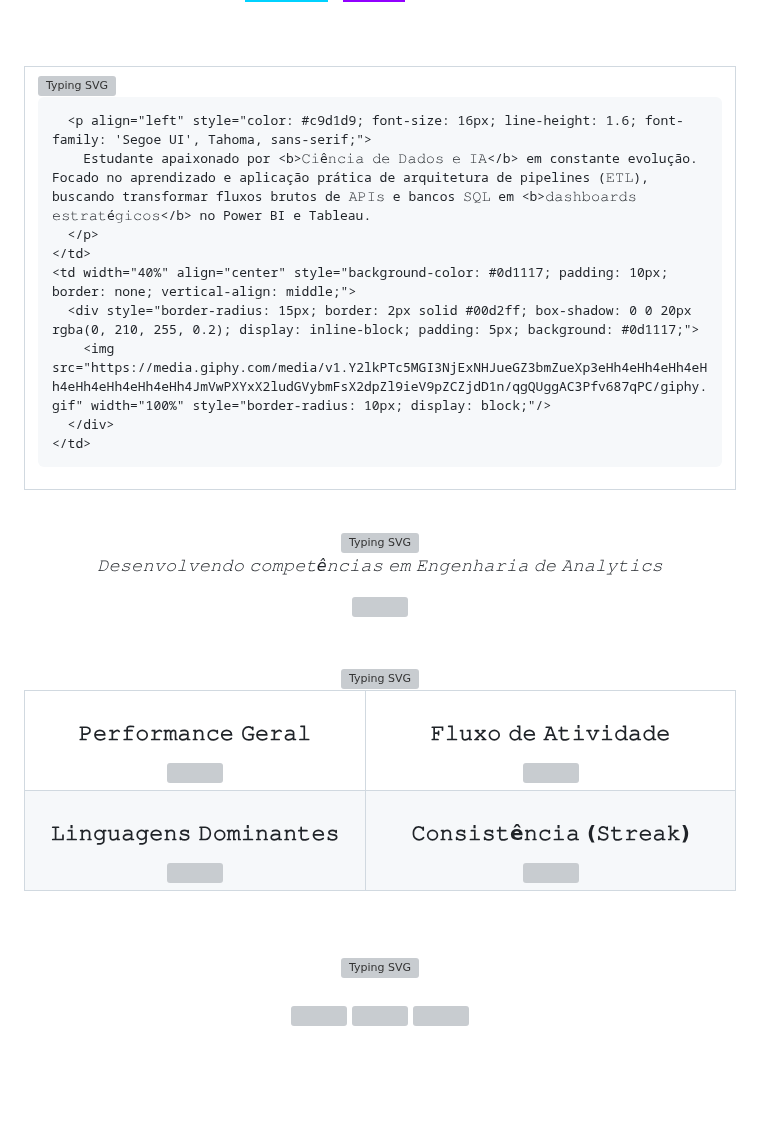
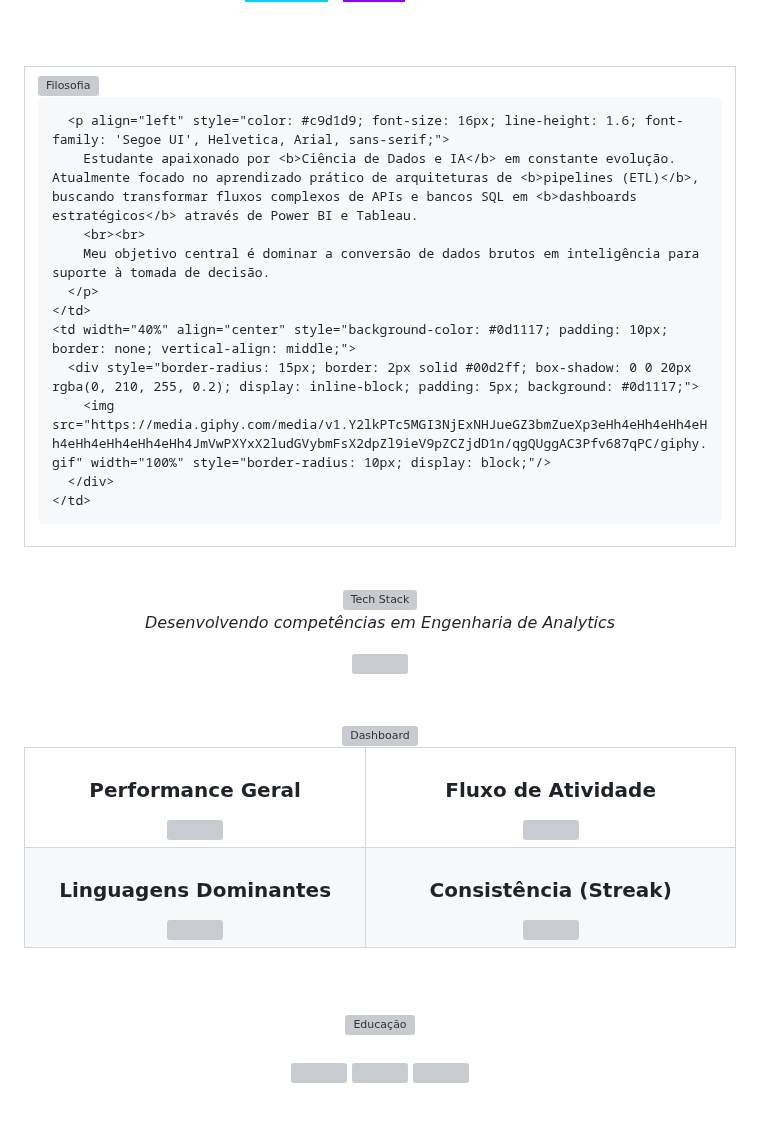
Before and after one commit to Alvenato/Alvenato, a Markdown page: README.md, the part around the change. Drawn GitHub-style; badges without logos; blank space fills up the shorter version; grey boxes are pictures that could not be loaded.

```diff
--- a/README.md
+++ b/README.md
@@ -25,10 +25,12 @@
 <table align="center" width="100%" style="background-color: #0d1117; border-collapse: collapse; border: none;">
   <tr style="border: none;">
     <td width="60%" style="vertical-align: top; padding: 20px; background-color: #0d1117; border: none;">
-      <img src="https://readme-typing-svg.herokuapp.com?font=Orbitron&weight=600&size=28&pause=1000&color=00D2FF&width=435&lines=🧬+Filosofia+de+Aprendizado" alt="Typing SVG" />
+      <img src="https://readme-typing-svg.herokuapp.com?font=Orbitron&weight=600&size=28&pause=1000&color=00D2FF&width=435&lines=Filosofia+de+Aprendizado" alt="Filosofia" />
 
-      <p align="left" style="color: #c9d1d9; font-size: 16px; line-height: 1.6; font-family: 'Segoe UI', Tahoma, sans-serif;">
-        Estudante apaixonado por <b>𝙲𝚒ê𝚗𝚌𝚒𝚊 𝚍𝚎 𝙳𝚊𝚍𝚘𝚜 𝚎 𝙸𝙰</b> em constante evolução. Focado no aprendizado e aplicação prática de arquitetura de pipelines (𝙴𝚃𝙻), buscando transformar fluxos brutos de 𝙰𝙿𝙸𝚜 e bancos 𝚂𝚀𝙻 em <b>𝚍𝚊𝚜𝚑𝚋𝚘𝚊𝚛𝚍𝚜 𝚎𝚜𝚝𝚛𝚊𝚝é𝚐𝚒𝚌𝚘𝚜</b> no Power BI e Tableau.
+      <p align="left" style="color: #c9d1d9; font-size: 16px; line-height: 1.6; font-family: 'Segoe UI', Helvetica, Arial, sans-serif;">
+        Estudante apaixonado por <b>Ciência de Dados e IA</b> em constante evolução. Atualmente focado no aprendizado prático de arquiteturas de <b>pipelines (ETL)</b>, buscando transformar fluxos complexos de APIs e bancos SQL em <b>dashboards estratégicos</b> através de Power BI e Tableau.
+        <br><br>
+        Meu objetivo central é dominar a conversão de dados brutos em inteligência para suporte à tomada de decisão.
       </p>
     </td>
     <td width="40%" align="center" style="background-color: #0d1117; padding: 10px; border: none; vertical-align: middle;">
@@ -42,8 +44,8 @@
 <br/>
 
 <div align="center">
-  <img src="https://readme-typing-svg.herokuapp.com?font=Orbitron&weight=600&size=28&pause=1000&color=9200FF&center=true&vCenter=true&width=435&lines=🛠️+Tech+Stack" alt="Typing SVG" />
-  <p style="color: #8b949e; margin-bottom: 20px;"><i>𝙳𝚎𝚜𝚎𝚗𝚟𝚘𝚕𝚟𝚎𝚗𝚍𝚘 𝚌𝚘𝚖𝚙𝚎𝚝ê𝚗𝚌𝚒𝚊𝚜 𝚎𝚖 𝙴𝚗𝚐𝚎𝚗𝚑𝚊𝚛𝚒𝚊 𝚍𝚎 𝙰𝚗𝚊𝚕𝚢𝚝𝚒𝚌𝚜</i></p>
+  <img src="https://readme-typing-svg.herokuapp.com?font=Orbitron&weight=600&size=28&pause=1000&color=9200FF&center=true&vCenter=true&width=435&lines=Tech+Stack" alt="Tech Stack" />
+  <p style="color: #8b949e; margin-bottom: 20px;"><i>Desenvolvendo competências em Engenharia de Analytics</i></p>
   <img src="https://skillicons.dev/icons?i=py,postgres,mysql,sqlite,beaver,docker,vscode,github,figma,powerbi,tableau,excel&theme=dark" />
 </div>
 
@@ -52,27 +54,27 @@
 <br/>
 
 <div align="center">
-  <img src="https://readme-typing-svg.herokuapp.com?font=Orbitron&weight=600&size=28&pause=1000&color=9200FF&center=true&vCenter=true&width=435&lines=🔍+Data+Insight+Dashboard" alt="Typing SVG" />
+  <img src="https://readme-typing-svg.herokuapp.com?font=Orbitron&weight=600&size=28&pause=1000&color=9200FF&center=true&vCenter=true&width=435&lines=Data+Insight+Dashboard" alt="Dashboard" />
 </div>
 
 <table align="center" width="100%" style="background-color: #0d1117; border-collapse: collapse; border: none;">
   <tr>
     <td width="48%" align="center" valign="top" style="border: none; background-color: #0d1117; padding: 15px;">
-      <h3 style="color: #00d2ff; font-family: Orbitron; font-size: 14px; margin-bottom: 15px;">𝙿𝚎𝚛𝚏𝚘𝚛𝚖𝚊𝚗𝚌𝚎 𝙶𝚎𝚛𝚊𝚕</h3>
+      <h3 style="color: #00d2ff; font-family: sans-serif; font-size: 14px; margin-bottom: 15px;">Performance Geral</h3>
       <img width="100%" src="https://github-readme-stats-sigma-five.vercel.app/api?username=Alvenato&show_icons=true&theme=tokyonight&hide_border=true&count_private=true&include_all_commits=true&bg_color=0d1117&title_color=00d2ff&icon_color=9200ff&v=3" />
     </td>
     <td width="52%" align="center" valign="top" style="border: none; background-color: #0d1117; padding: 15px;">
-      <h3 style="color: #00d2ff; font-family: Orbitron; font-size: 14px; margin-bottom: 15px;">𝙵𝚕𝚞𝚡𝚘 𝚍𝚎 𝙰𝚝𝚒𝚟𝚒𝚍𝚊𝚍𝚎</h3>
+      <h3 style="color: #00d2ff; font-family: sans-serif; font-size: 14px; margin-bottom: 15px;">Fluxo de Atividade</h3>
       <img width="100%" src="https://github-readme-activity-graph.vercel.app/graph?username=Alvenato&bg_color=0d1117&area=true&hide_border=true&border_radius=10&line=00d2ff&point=9200ff&color=ffffff&v=3" />
     </td>
   </tr>
   <tr>
     <td width="48%" align="center" valign="top" style="border: none; background-color: #0d1117; padding: 15px;">
-      <h3 style="color: #00d2ff; font-family: Orbitron; font-size: 14px; margin-bottom: 15px;">𝙻𝚒𝚗𝚐𝚞𝚊𝚐𝚎𝚗𝚜 𝙳𝚘𝚖𝚒𝚗𝚊𝚗𝚝𝚎𝚜</h3>
+      <h3 style="color: #00d2ff; font-family: sans-serif; font-size: 14px; margin-bottom: 15px;">Linguagens Dominantes</h3>
       <img width="100%" src="https://github-readme-stats-sigma-five.vercel.app/api/top-langs/?username=Alvenato&layout=compact&hide_border=true&title_color=00d2ff&text_color=ffffff&bg_color=0d1117&langs_count=8&v=3" />
     </td>
     <td width="52%" align="center" valign="top" style="border: none; background-color: #0d1117; padding: 15px;">
-      <h3 style="color: #00d2ff; font-family: Orbitron; font-size: 14px; margin-bottom: 15px;">𝙲𝚘𝚗𝚜𝚒𝚜𝚝ê𝚗𝚌𝚒𝚊 (𝚂𝚝𝚛𝚎𝚊𝚔)</h3>
+      <h3 style="color: #00d2ff; font-family: sans-serif; font-size: 14px; margin-bottom: 15px;">Consistência (Streak)</h3>
       <img width="100%" src="https://github-readme-streak-stats.herokuapp.com/?user=Alvenato&background=0d1117&hide_border=true&stroke=00d2ff&ring=9200ff&fire=00d2ff&currStreakNum=ffffff&sideLabels=ffffff&dates=ffffff&currStreakLabel=00d2ff&v=3" />
     </td>
   </tr>
@@ -84,7 +86,7 @@
 
 <div align="center">
   <div style="background-color: #0d1117; padding: 30px; border-radius: 20px; border: 1px solid #9200ff; width: 100%; max-width: 800px;">
-    <img src="https://readme-typing-svg.herokuapp.com?font=Orbitron&weight=600&size=24&pause=1000&color=9200FF&center=true&vCenter=true&width=435&lines=🎓+CREDENCIAIS+&+EDUCAÇÃO" alt="Typing SVG" />
+    <img src="https://readme-typing-svg.herokuapp.com?font=Orbitron&weight=600&size=24&pause=1000&color=9200FF&center=true&vCenter=true&width=435&lines=Credenciais+&+Educação" alt="Educação" />
     <br/><br/>
     <p align="center">
       <img src="https://assets.dio.me/c_6-enx_gsCjBqdsEtj4RN1yYCoEx9voHbg9U74chJ0/f:webp/q:80/w:120/L2NvdXJzZXMvYmFkZ2UvZDdlNmRkNGQtOTMyNi00OTUwLTgxZWUtNzJjNTc4NTY1M2E1LnBuZw" width="90px" style="margin: 0 10px;" />
```
